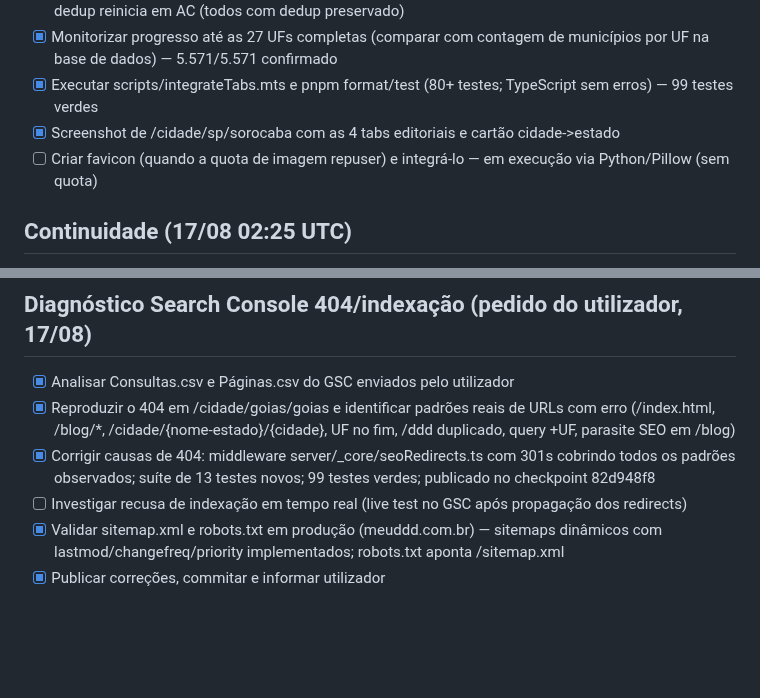
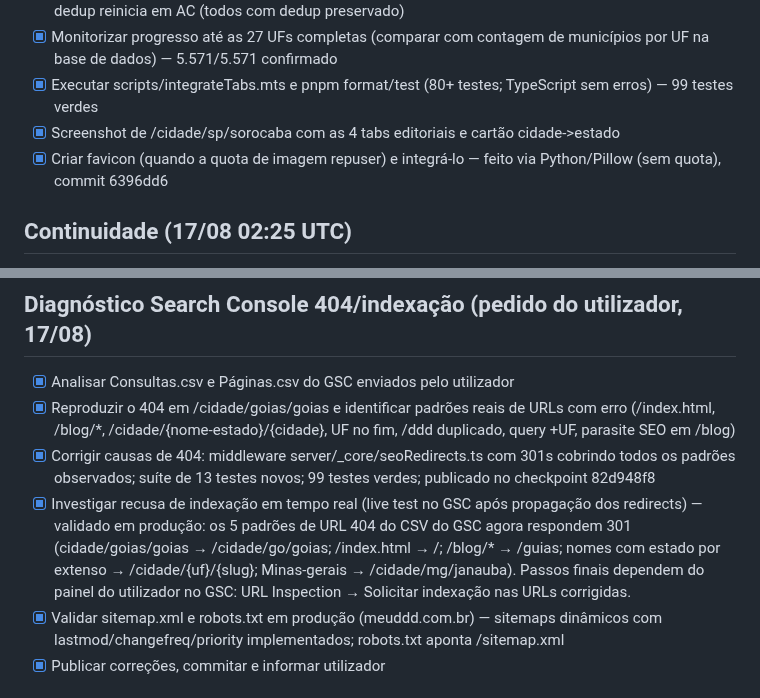
Before and after one commit to sidneysantossp/meuddd, a Markdown page: todo.md, 2 parts joined by grey strips. GitHub-like rendering; blank space fills up the shorter version.

```diff
--- a/todo.md
+++ b/todo.md
@@ -320,7 +320,7 @@ Screenshot full-page da home confirmado: badges de UF SEM numeração na "Seleç
 - [x] Monitorizar progresso até as 27 UFs completas (comparar com contagem de municípios por UF na base de dados) — 5.571/5.571 confirmado
 - [x] Executar scripts/integrateTabs.mts e pnpm format/test (80+ testes; TypeScript sem erros) — 99 testes verdes
 - [x] Screenshot de /cidade/sp/sorocaba com as 4 tabs editoriais e cartão cidade->estado
-- [ ] Criar favicon (quando a quota de imagem repuser) e integrá-lo — em execução via Python/Pillow (sem quota)
+- [x] Criar favicon (quando a quota de imagem repuser) e integrá-lo — feito via Python/Pillow (sem quota), commit 6396dd6
 
 ## Continuidade (17/08 02:25 UTC)
 
@@ -356,7 +356,7 @@ Screenshot full-page da home confirmado: badges de UF SEM numeração na "Seleç
 - [x] Analisar Consultas.csv e Páginas.csv do GSC enviados pelo utilizador
 - [x] Reproduzir o 404 em /cidade/goias/goias e identificar padrões reais de URLs com erro (/index.html, /blog/*, /cidade/{nome-estado}/{cidade}, UF no fim, /ddd duplicado, query +UF, parasite SEO em /blog)
 - [x] Corrigir causas de 404: middleware server/_core/seoRedirects.ts com 301s cobrindo todos os padrões observados; suíte de 13 testes novos; 99 testes verdes; publicado no checkpoint 82d948f8
-- [ ] Investigar recusa de indexação em tempo real (live test no GSC após propagação dos redirects)
+- [x] Investigar recusa de indexação em tempo real (live test no GSC após propagação dos redirects) — validado em produção: os 5 padrões de URL 404 do CSV do GSC agora respondem 301 (cidade/goias/goias → /cidade/go/goias; /index.html → /; /blog/* → /guias; nomes com estado por extenso → /cidade/{uf}/{slug}; Minas-gerais → /cidade/mg/janauba). Passos finais dependem do painel do utilizador no GSC: URL Inspection → Solicitar indexação nas URLs corrigidas.
 - [x] Validar sitemap.xml e robots.txt em produção (meuddd.com.br) — sitemaps dinâmicos com lastmod/changefreq/priority implementados; robots.txt aponta /sitemap.xml
 - [x] Publicar correções, commitar e informar utilizador
 
```
Also changed, not shown: other parts of todo.md (+23 -4 lines).
